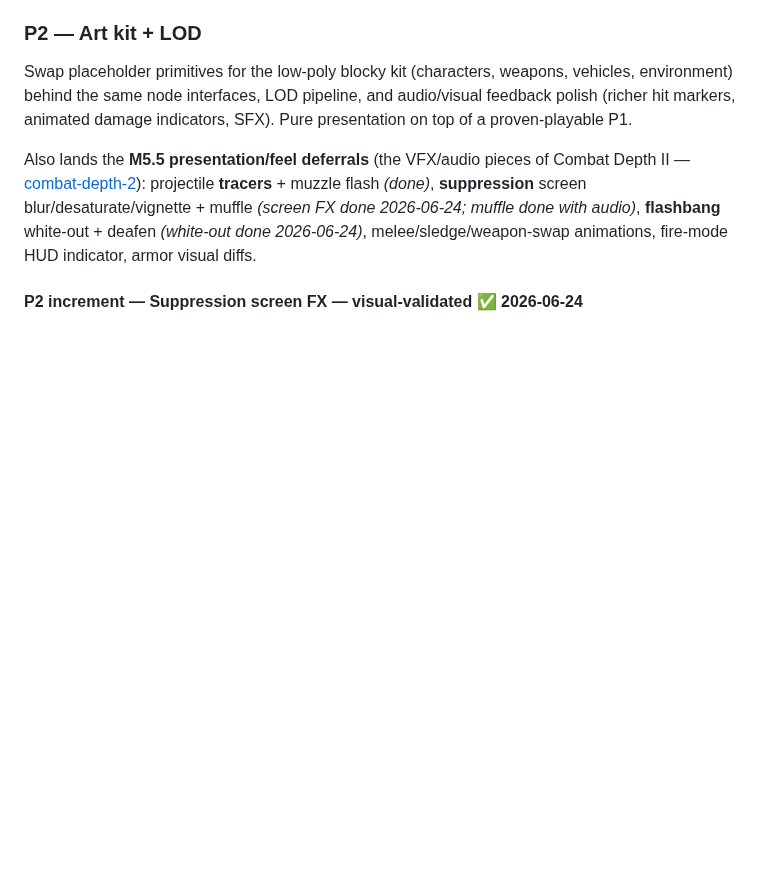
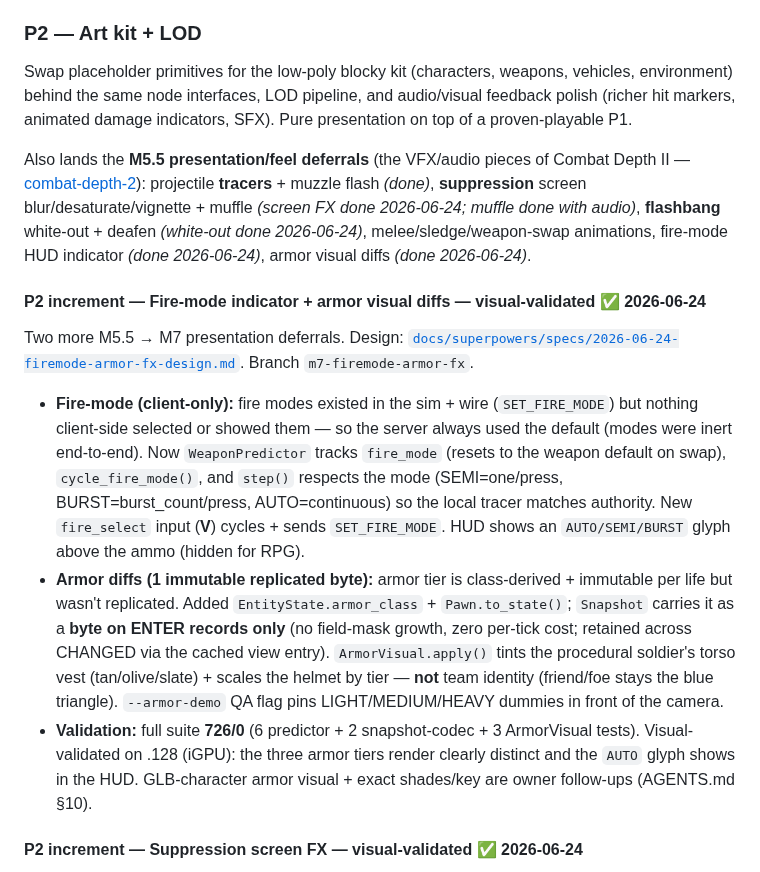
Before and after one commit to Rollese/blockfire, a Markdown page: docs/milestones/M7-art-ux.md, the part around the change. Drawn GitHub-style; blank space fills up the shorter version.

Commit message:
docs(M7): fire-mode indicator + armor visual diffs DONE + validated on .128
Co-Authored-By: Claude Opus 4.8 <noreply@anthropic.com>
Claude-Session: https://claude.ai/code/session_01S2WE2EmmrCU35oGUPXUgXD

```diff
--- a/docs/milestones/M7-art-ux.md
+++ b/docs/milestones/M7-art-ux.md
@@ -93,7 +93,15 @@ next is the P1 gate (full-match human playtest with complete HUD).
 ### P2 — Art kit + LOD
 Swap placeholder primitives for the low-poly blocky kit (characters, weapons, vehicles, environment) behind the same node interfaces, LOD pipeline, and audio/visual feedback polish (richer hit markers, animated damage indicators, SFX). Pure presentation on top of a proven-playable P1.
 
-Also lands the **M5.5 presentation/feel deferrals** (the VFX/audio pieces of Combat Depth II — [combat-depth-2](../specs/combat-depth-2.md)): projectile **tracers** + muzzle flash *(done)*, **suppression** screen blur/desaturate/vignette + muffle *(screen FX done 2026-06-24; muffle done with audio)*, **flashbang** white-out + deafen *(white-out done 2026-06-24)*, melee/sledge/weapon-swap animations, fire-mode HUD indicator, armor visual diffs.
+Also lands the **M5.5 presentation/feel deferrals** (the VFX/audio pieces of Combat Depth II — [combat-depth-2](../specs/combat-depth-2.md)): projectile **tracers** + muzzle flash *(done)*, **suppression** screen blur/desaturate/vignette + muffle *(screen FX done 2026-06-24; muffle done with audio)*, **flashbang** white-out + deafen *(white-out done 2026-06-24)*, melee/sledge/weapon-swap animations, fire-mode HUD indicator *(done 2026-06-24)*, armor visual diffs *(done 2026-06-24)*.
+
+#### P2 increment — Fire-mode indicator + armor visual diffs — visual-validated ✅ 2026-06-24
+
+Two more M5.5 → M7 presentation deferrals. Design: [`docs/superpowers/specs/2026-06-24-firemode-armor-fx-design.md`](../superpowers/specs/2026-06-24-firemode-armor-fx-design.md). Branch `m7-firemode-armor-fx`.
+
+- **Fire-mode (client-only):** fire modes existed in the sim + wire (`SET_FIRE_MODE`) but nothing client-side selected or showed them — so the server always used the default (modes were inert end-to-end). Now `WeaponPredictor` tracks `fire_mode` (resets to the weapon default on swap), `cycle_fire_mode()`, and `step()` respects the mode (SEMI=one/press, BURST=burst_count/press, AUTO=continuous) so the local tracer matches authority. New `fire_select` input (**V**) cycles + sends `SET_FIRE_MODE`. HUD shows an `AUTO/SEMI/BURST` glyph above the ammo (hidden for RPG).
+- **Armor diffs (1 immutable replicated byte):** armor tier is class-derived + immutable per life but wasn't replicated. Added `EntityState.armor_class` + `Pawn.to_state()`; `Snapshot` carries it as a **byte on ENTER records only** (no field-mask growth, zero per-tick cost; retained across CHANGED via the cached view entry). `ArmorVisual.apply()` tints the procedural soldier's torso vest (tan/olive/slate) + scales the helmet by tier — **not** team identity (friend/foe stays the blue triangle). `--armor-demo` QA flag pins LIGHT/MEDIUM/HEAVY dummies in front of the camera.
+- **Validation:** full suite **726/0** (6 predictor + 2 snapshot-codec + 3 ArmorVisual tests). Visual-validated on .128 (iGPU): the three armor tiers render clearly distinct and the `AUTO` glyph shows in the HUD. GLB-character armor visual + exact shades/key are owner follow-ups (AGENTS.md §10).
 
 #### P2 increment — Suppression screen FX — visual-validated ✅ 2026-06-24
 
```
Also changed, not shown: docs/milestones/M5.5-combat-depth-2.md (+1 -1 lines).
